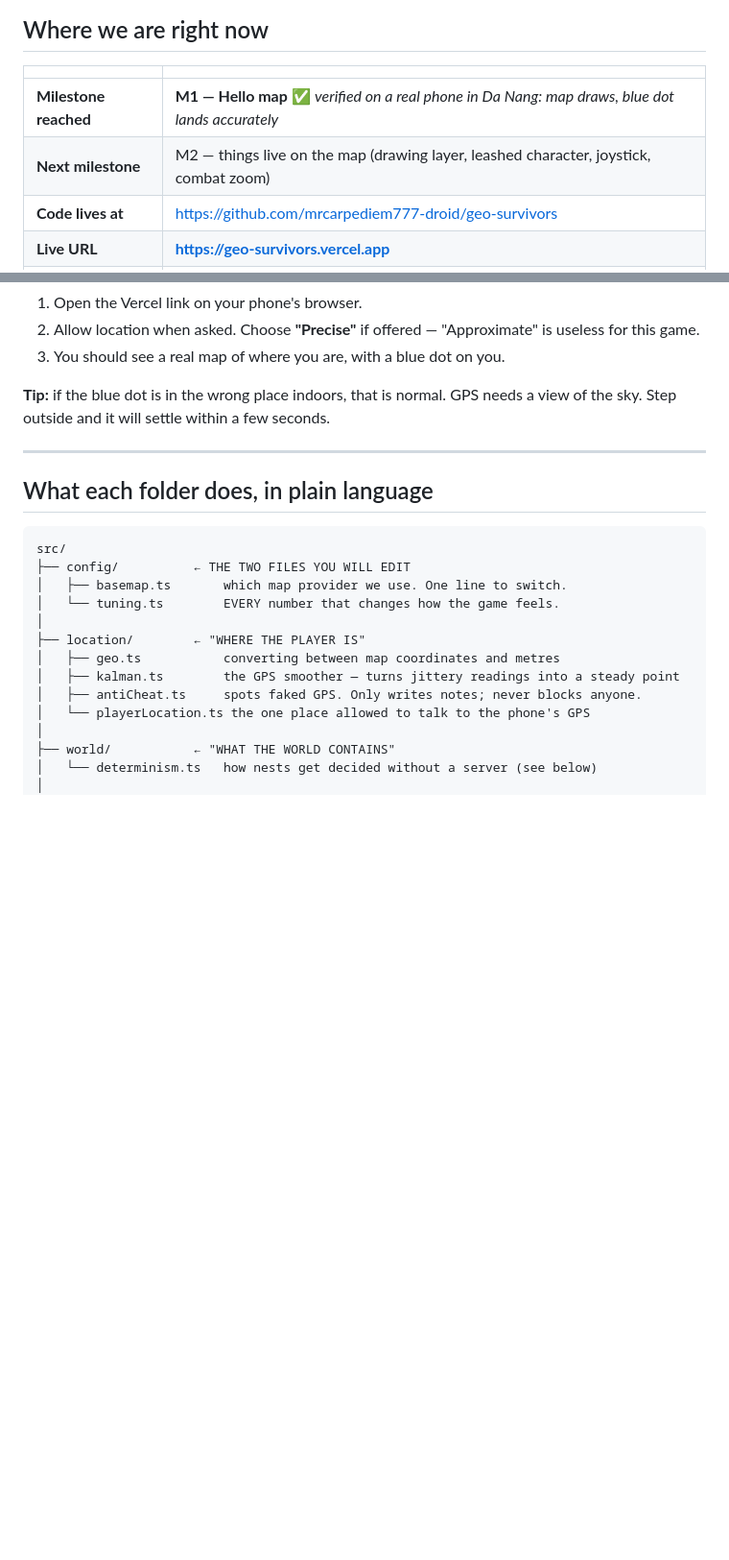
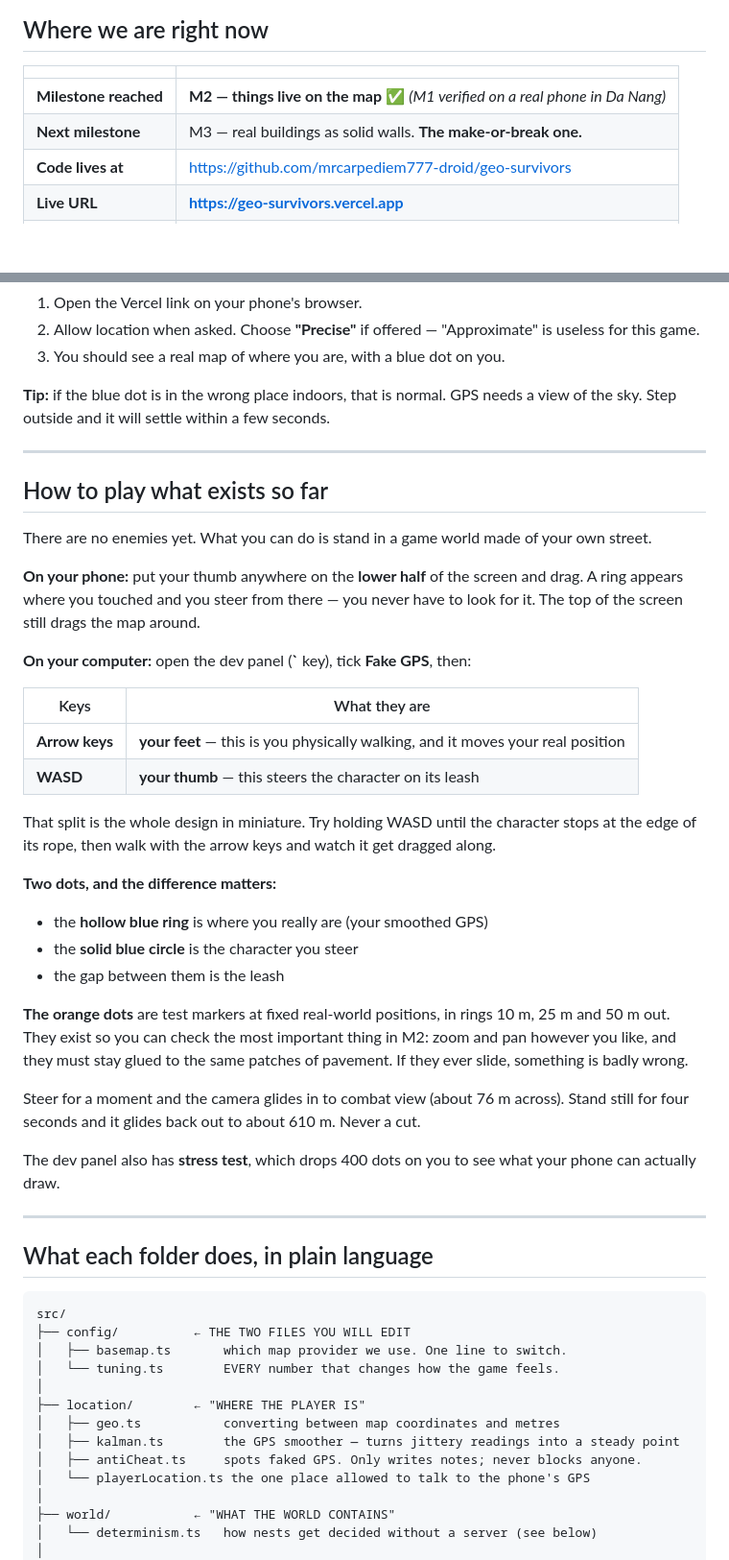
Before and after one commit to mrcarpediem777-droid/geo-survivors, a Markdown page: PLAYBOOK.md, 2 parts joined by grey strips. Shown at 96% size. Drawn GitHub-style; blank space fills up the shorter version.

````diff
--- a/PLAYBOOK.md
+++ b/PLAYBOOK.md
@@ -9,8 +9,8 @@ Claude: *"Read PLAYBOOK.md and tell me where we left off."*
 
 | | |
 |---|---|
-| **Milestone reached** | **M1 — Hello map** ✅ *verified on a real phone in Da Nang: map draws, blue dot lands accurately* |
-| **Next milestone** | M2 — things live on the map (drawing layer, leashed character, joystick, combat zoom) |
+| **Milestone reached** | **M2 — things live on the map** ✅ *(M1 verified on a real phone in Da Nang)* |
+| **Next milestone** | M3 — real buildings as solid walls. **The make-or-break one.** |
 | **Code lives at** | https://github.com/mrcarpediem777-droid/geo-survivors |
 | **Live URL** | **https://geo-survivors.vercel.app** |
 | **Vercel dashboard** | https://vercel.com/abc-70f4/geo-survivors |
@@ -106,6 +106,42 @@ of the sky. Step outside and it will settle within a few seconds.
 
 ---
 
+## How to play what exists so far
+
+There are no enemies yet. What you can do is stand in a game world made of your own street.
+
+**On your phone:** put your thumb anywhere on the **lower half** of the screen and drag.
+A ring appears where you touched and you steer from there — you never have to look for it.
+The top of the screen still drags the map around.
+
+**On your computer:** open the dev panel (**`** key), tick **Fake GPS**, then:
+
+| Keys | What they are |
+|---|---|
+| **Arrow keys** | **your feet** — this is you physically walking, and it moves your real position |
+| **WASD** | **your thumb** — this steers the character on its leash |
+
+That split is the whole design in miniature. Try holding WASD until the character stops
+at the edge of its rope, then walk with the arrow keys and watch it get dragged along.
+
+**Two dots, and the difference matters:**
+- the **hollow blue ring** is where you really are (your smoothed GPS)
+- the **solid blue circle** is the character you steer
+- the gap between them is the leash
+
+**The orange dots** are test markers at fixed real-world positions, in rings 10 m, 25 m
+and 50 m out. They exist so you can check the most important thing in M2: zoom and pan
+however you like, and they must stay glued to the same patches of pavement. If they ever
+slide, something is badly wrong.
+
+Steer for a moment and the camera glides in to combat view (about 76 m across). Stand
+still for four seconds and it glides back out to about 610 m. Never a cut.
+
+The dev panel also has **stress test**, which drops 400 dots on you to see what your
+phone can actually draw.
+
+---
+
 ## What each folder does, in plain language
 
 ```
````
Also changed, not shown: other parts of PLAYBOOK.md (+47 -0 lines), TUNING.md (+19 -1 lines).
